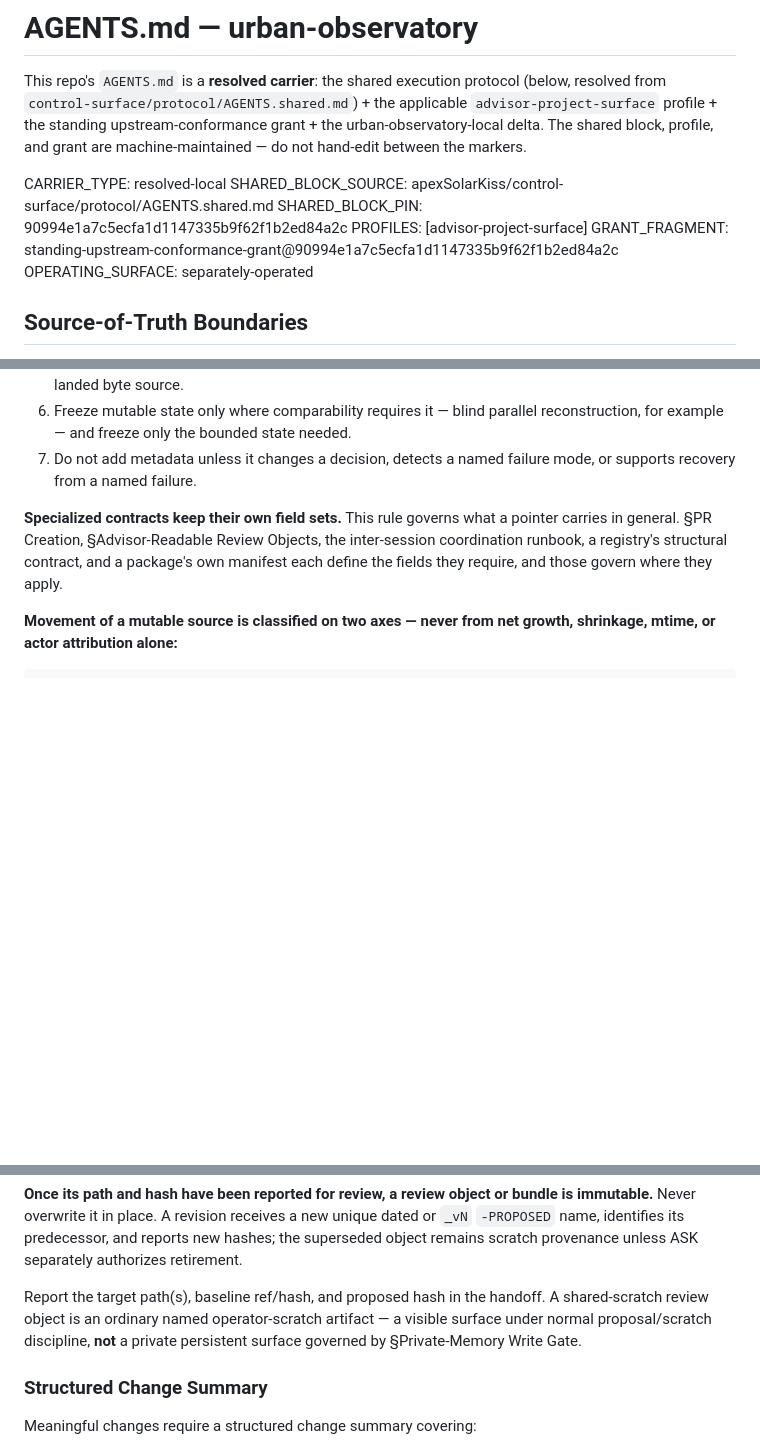
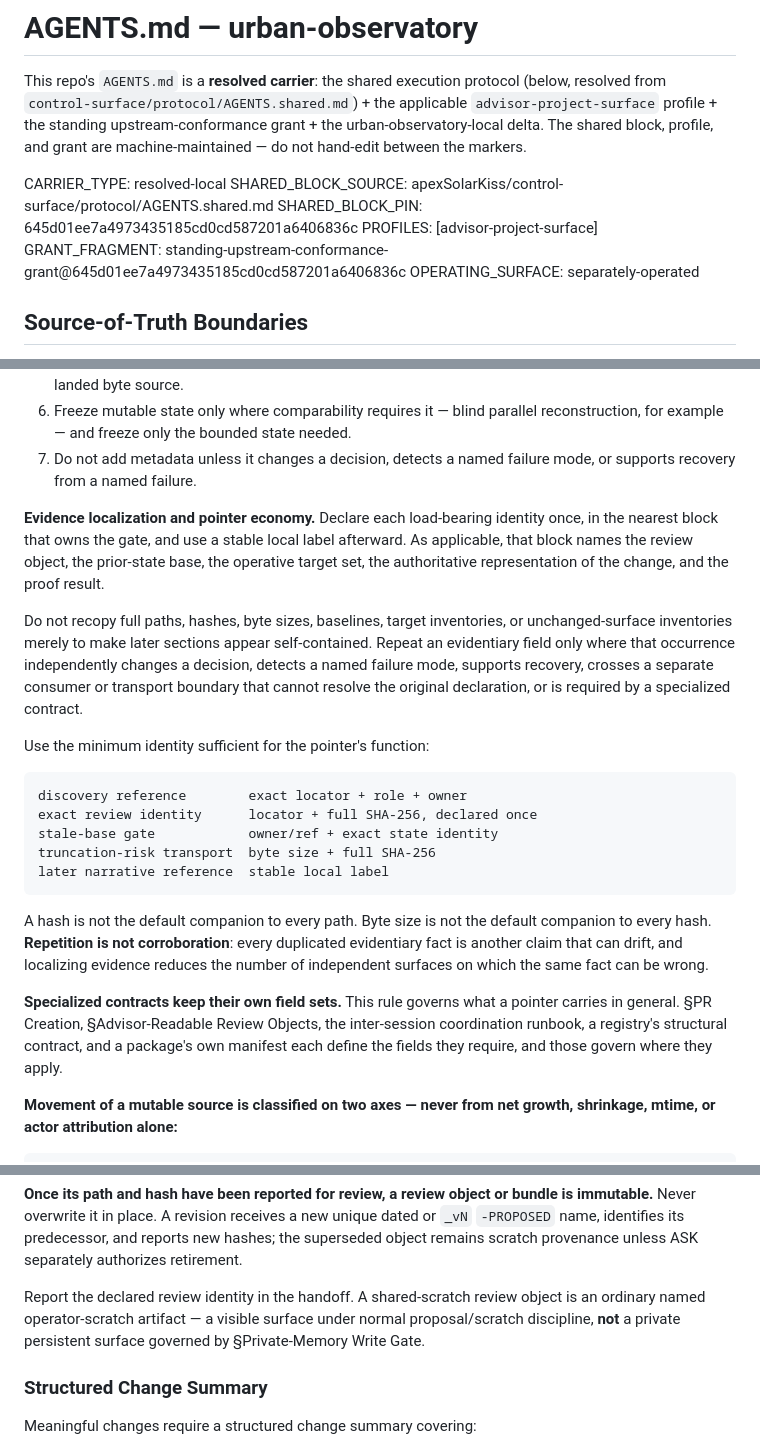
Before and after one commit to apexSolarKiss/urban-observatory, a Markdown page: AGENTS.md, 3 parts joined by grey strips. GitHub-like rendering; blank space fills up the shorter version.

````diff
--- a/AGENTS.md
+++ b/AGENTS.md
@@ -5,9 +5,9 @@ This repo's `AGENTS.md` is a **resolved carrier**: the shared execution protocol
 <!-- BEGIN carrier-metadata -->
 CARRIER_TYPE: resolved-local
 SHARED_BLOCK_SOURCE: apexSolarKiss/control-surface/protocol/AGENTS.shared.md
-SHARED_BLOCK_PIN: 90994e1a7c5ecfa1d1147335b9f62f1b2ed84a2c
+SHARED_BLOCK_PIN: 645d01ee7a4973435185cd0cd587201a6406836c
 PROFILES: [advisor-project-surface]
-GRANT_FRAGMENT: standing-upstream-conformance-grant@90994e1a7c5ecfa1d1147335b9f62f1b2ed84a2c
+GRANT_FRAGMENT: standing-upstream-conformance-grant@645d01ee7a4973435185cd0cd587201a6406836c
 OPERATING_SURFACE: separately-operated
 <!-- END carrier-metadata -->
 
@@ -45,6 +45,22 @@ If a statement would become stale when a PR lands, a chain closes, or a next pat
 5. A manifested package is normally referenced by its manifest identity; repeat a member identity only where that member independently changes the decision, or becomes the separately approved or landed byte source.
 6. Freeze mutable state only where comparability requires it — blind parallel reconstruction, for example — and freeze only the bounded state needed.
 7. Do not add metadata unless it changes a decision, detects a named failure mode, or supports recovery from a named failure.
+
+**Evidence localization and pointer economy.** Declare each load-bearing identity once, in the nearest block that owns the gate, and use a stable local label afterward. As applicable, that block names the review object, the prior-state base, the operative target set, the authoritative representation of the change, and the proof result.
+
+Do not recopy full paths, hashes, byte sizes, baselines, target inventories, or unchanged-surface inventories merely to make later sections appear self-contained. Repeat an evidentiary field only where that occurrence independently changes a decision, detects a named failure mode, supports recovery, crosses a separate consumer or transport boundary that cannot resolve the original declaration, or is required by a specialized contract.
+
+Use the minimum identity sufficient for the pointer's function:
+
+```text
+discovery reference        exact locator + role + owner
+exact review identity      locator + full SHA-256, declared once
+stale-base gate            owner/ref + exact state identity
+truncation-risk transport  byte size + full SHA-256
+later narrative reference  stable local label
+```
+
+A hash is not the default companion to every path. Byte size is not the default companion to every hash. **Repetition is not corroboration**: every duplicated evidentiary fact is another claim that can drift, and localizing evidence reduces the number of independent surfaces on which the same fact can be wrong.
 
 **Specialized contracts keep their own field sets.** This rule governs what a pointer carries in general. §PR Creation, §Advisor-Readable Review Objects, the inter-session coordination runbook, a registry's structural contract, and a package's own manifest each define the fields they require, and those govern where they apply.
 
@@ -578,7 +610,7 @@ The review object carries its proposal status in its **scratch path, filename, a
 
 **Once its path and hash have been reported for review, a review object or bundle is immutable.** Never overwrite it in place. A revision receives a new unique dated or `_vN` `-PROPOSED` name, identifies its predecessor, and reports new hashes; the superseded object remains scratch provenance unless ASK separately authorizes retirement.
 
-Report the target path(s), baseline ref/hash, and proposed hash in the handoff. A shared-scratch review object is an ordinary named operator-scratch artifact — a visible surface under normal proposal/scratch discipline, **not** a private persistent surface governed by §Private-Memory Write Gate.
+Report the declared review identity in the handoff. A shared-scratch review object is an ordinary named operator-scratch artifact — a visible surface under normal proposal/scratch discipline, **not** a private persistent surface governed by §Private-Memory Write Gate.
 
 ### Structured Change Summary
 <!-- rule-id: structured-change-summary -->
````
Also changed, not shown: other parts of AGENTS.md (+19 -3 lines).
